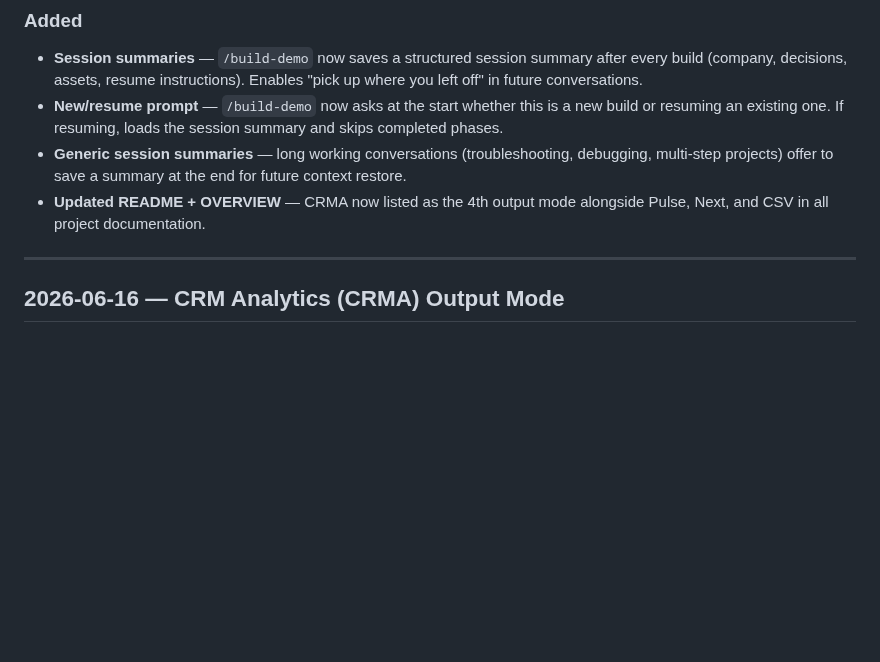
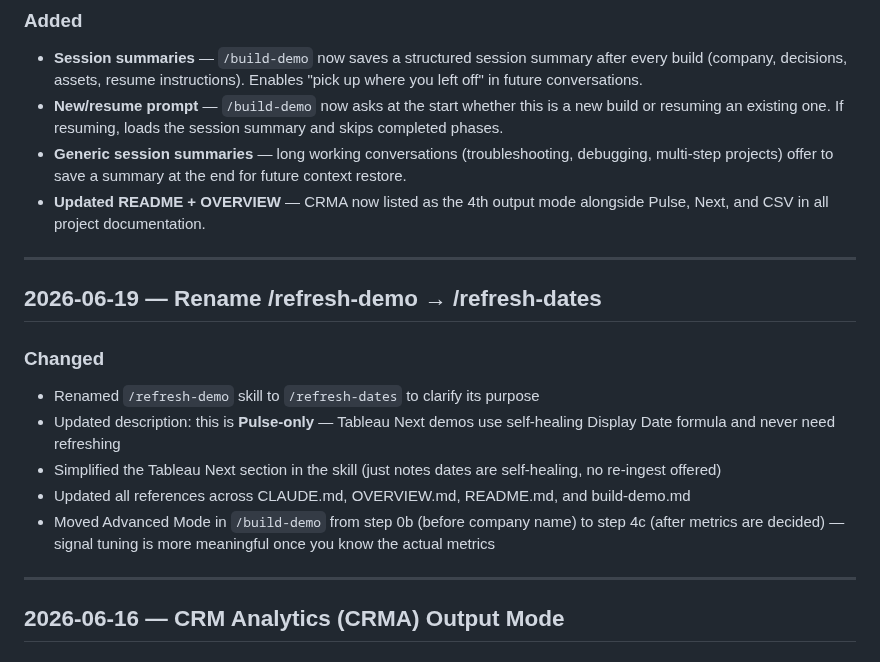
Before and after one commit to metorpey063/AIO-Analytics-Builder, a Markdown page: CHANGELOG.md, the part around the change. Drawn GitHub-style; blank space fills up the shorter version.

Commit message:
Add changelog entry for /refresh-dates rename (2026-06-19)
Co-Authored-By: Claude Opus 4.6 (1M context) <noreply@anthropic.com>

```diff
--- a/CHANGELOG.md
+++ b/CHANGELOG.md
@@ -47,6 +47,17 @@ Root cause: 2026.2 added stricter payload validation to `POST /api/-/pulse/defin
 - **New/resume prompt** — `/build-demo` now asks at the start whether this is a new build or resuming an existing one. If resuming, loads the session summary and skips completed phases.
 - **Generic session summaries** — long working conversations (troubleshooting, debugging, multi-step projects) offer to save a summary at the end for future context restore.
 - **Updated README + OVERVIEW** — CRMA now listed as the 4th output mode alongside Pulse, Next, and CSV in all project documentation.
+
+---
+
+## 2026-06-19 — Rename /refresh-demo → /refresh-dates
+
+### Changed
+- Renamed `/refresh-demo` skill to `/refresh-dates` to clarify its purpose
+- Updated description: this is **Pulse-only** — Tableau Next demos use self-healing Display Date formula and never need refreshing
+- Simplified the Tableau Next section in the skill (just notes dates are self-healing, no re-ingest offered)
+- Updated all references across CLAUDE.md, OVERVIEW.md, README.md, and build-demo.md
+- Moved Advanced Mode in `/build-demo` from step 0b (before company name) to step 4c (after metrics are decided) — signal tuning is more meaningful once you know the actual metrics
 
 ---
 
```
